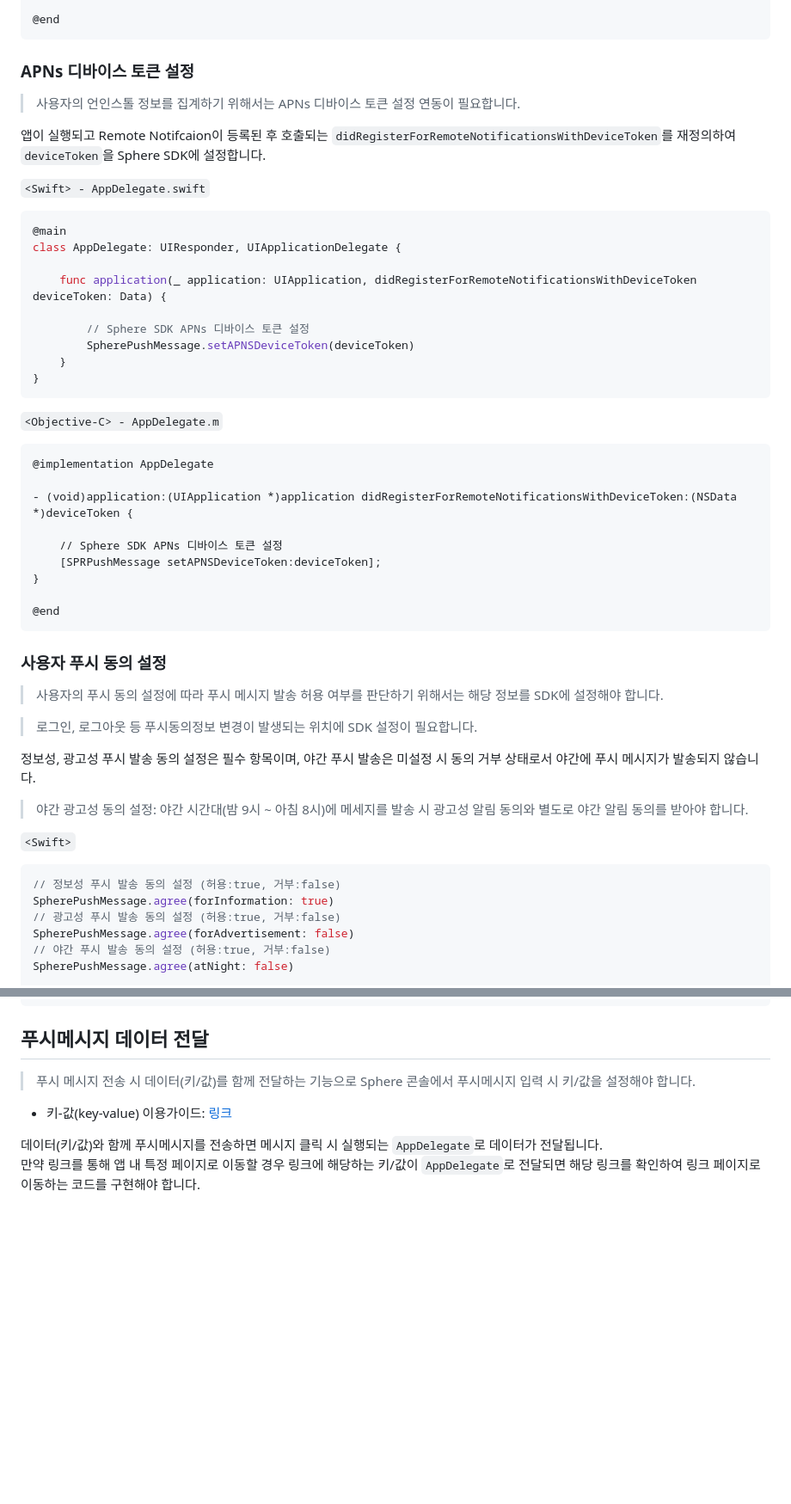
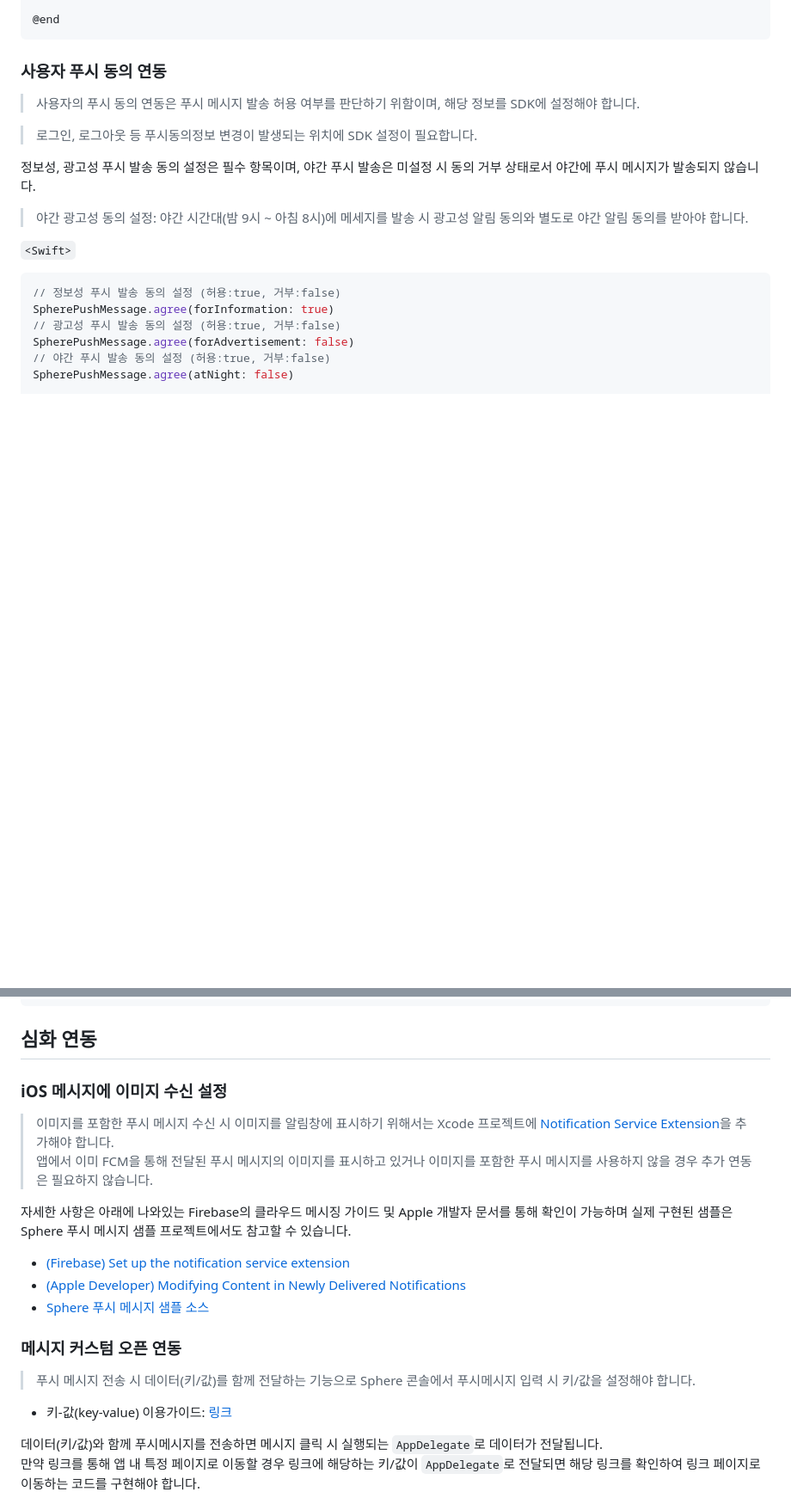
Before and after one commit to tand-git/ios-sdk, a Markdown page: message/PushMessage.md, 2 parts joined by grey strips. Shown: that part at 86% size. Rendered like a GitHub page; blank space fills up the shorter version.

````diff
--- a/message/PushMessage.md
+++ b/message/PushMessage.md
@@ -211,43 +200,9 @@ didReceiveNotificationResponse:(UNNotificationResponse *)response
 @end
 ```
 
-### APNs 디바이스 토큰 설정
+### 사용자 푸시 동의 연동
 
-> 사용자의 언인스톨 정보를 집계하기 위해서는 APNs 디바이스 토큰 설정 연동이 필요합니다.
-
-앱이 실행되고 Remote Notifcaion이 등록된 후 호출되는 `didRegisterForRemoteNotificationsWithDeviceToken`를 재정의하여 `deviceToken`을 Sphere SDK에 설정합니다.
-
-`<Swift> - AppDelegate.swift`
-
-```swift
-@main
-class AppDelegate: UIResponder, UIApplicationDelegate {
-
-    func application(_ application: UIApplication, didRegisterForRemoteNotificationsWithDeviceToken deviceToken: Data) {
-
-        // Sphere SDK APNs 디바이스 토큰 설정
-        SpherePushMessage.setAPNSDeviceToken(deviceToken)
-    }
-}
-```
-
-`<Objective-C> - AppDelegate.m`
-
-```objectivec
-@implementation AppDelegate
-
-- (void)application:(UIApplication *)application didRegisterForRemoteNotificationsWithDeviceToken:(NSData *)deviceToken {
-
-    // Sphere SDK APNs 디바이스 토큰 설정
-    [SPRPushMessage setAPNSDeviceToken:deviceToken];
-}
-
-@end
-```
-
-### 사용자 푸시 동의 설정
-
-> 사용자의 푸시 동의 설정에 따라 푸시 메시지 발송 허용 여부를 판단하기 위해서는 해당 정보를 SDK에 설정해야 합니다.
+> 사용자의 푸시 동의 연동은 푸시 메시지 발송 허용 여부를 판단하기 위함이며, 해당 정보를 SDK에 설정해야 합니다.
 
 > 로그인, 로그아웃 등 푸시동의정보 변경이 발생되는 위치에 SDK 설정이 필요합니다.
 
@@ -331,7 +286,22 @@ if (isLogIn) { // 로그인: ON 상태
 }
 ```
 
-## 푸시메시지 데이터 전달
+
+
+## 심화 연동
+
+### iOS 메시지에 이미지 수신 설정
+
+> 이미지를 포함한 푸시 메시지 수신 시 이미지를 알림창에 표시하기 위해서는 Xcode 프로젝트에 [Notification Service Extension](https://developer.apple.com/documentation/usernotifications/unnotificationserviceextension)을 추가해야 합니다.
+> 앱에서 이미 FCM을 통해 전달된 푸시 메시지의 이미지를 표시하고 있거나 이미지를 포함한 푸시 메시지를 사용하지 않을 경우 추가 연동은 필요하지 않습니다.
+
+자세한 사항은 아래에 나와있는 Firebase의 클라우드 메시징 가이드 및 Apple 개발자 문서를 통해 확인이 가능하며 실제 구현된 샘플은 Sphere 푸시 메시지 샘플 프로젝트에서도 참고할 수 있습니다.
+
+* [(Firebase) Set up the notification service extension](https://firebase.google.com/docs/cloud-messaging/ios/send-image#set_up_the_notification_service_extension)
+* [(Apple Developer) Modifying Content in Newly Delivered Notifications](https://developer.apple.com/documentation/usernotifications/modifying_content_in_newly_delivered_notifications)
+* [Sphere 푸시 메시지 샘플 소스](sample)
+
+### 메시지 커스텀 오픈 연동
 
 > 푸시 메시지 전송 시 데이터(키/값)를 함께 전달하는 기능으로 Sphere 콘솔에서 푸시메시지 입력 시 키/값을 설정해야 합니다.
 * 키-값(key-value) 이용가이드: [링크](https://www.notion.so/Key-value-c65b4843b7cd4b6e80e91ad994af52b2)
````
Also changed, not shown: other parts of message/PushMessage.md (+9 -20 lines).
